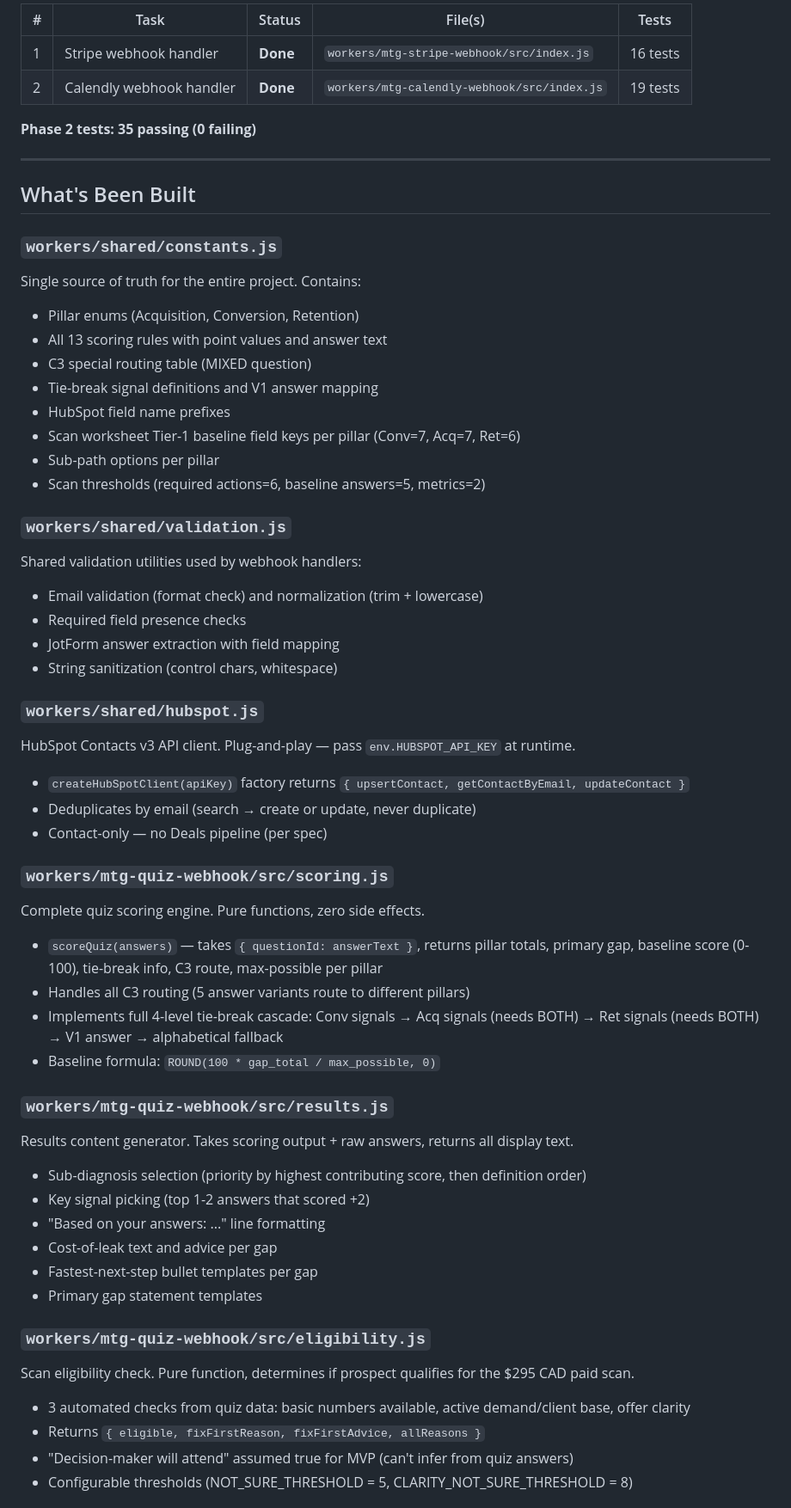
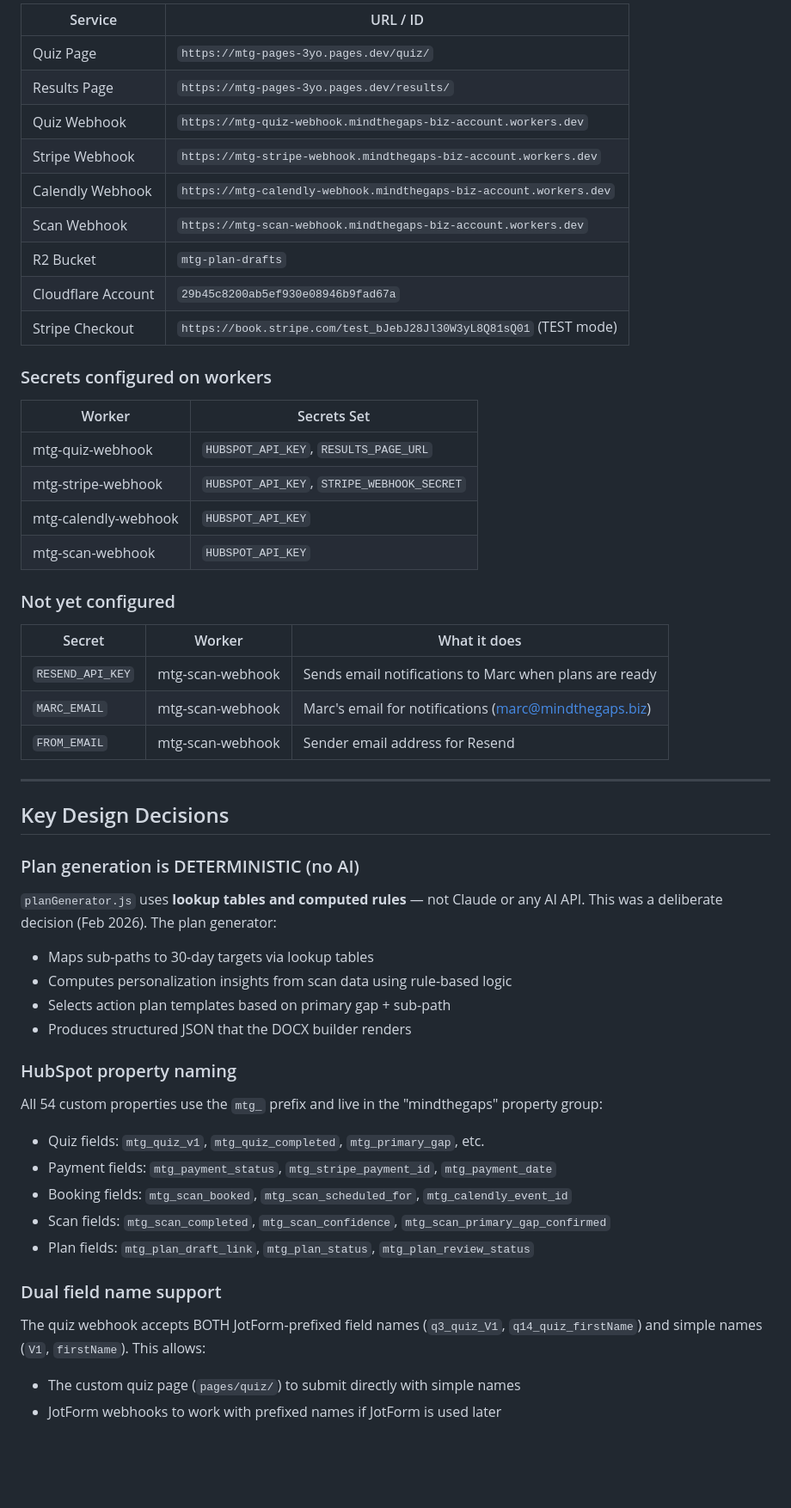
Before and after one commit to tylerFF/MindTheGaps, a Markdown page: README.md, the part around one of its changes. Shown at 86% size. GitHub-like rendering; blank space fills up the shorter version.

```diff
--- a/README.md
+++ b/README.md
@@ -55,59 +157,57 @@ Tyler and Jesse working for Marc on MindTheGaps, where we can house all the file
 
-| # | Task | Status | File(s) | Tests |
-|---|------|--------|---------|-------|
-| 1 | Stripe webhook handler | **Done** | `workers/mtg-stripe-webhook/src/index.js` | 16 tests |
-| 2 | Calendly webhook handler | **Done** | `workers/mtg-calendly-webhook/src/index.js` | 19 tests |
+| Service | URL / ID |
+|---------|----------|
+| Quiz Page | `https://mtg-pages-3yo.pages.dev/quiz/` |
+| Results Page | `https://mtg-pages-3yo.pages.dev/results/` |
+| Quiz Webhook | `https://mtg-quiz-webhook.mindthegaps-biz-account.workers.dev` |
+| Stripe Webhook | `https://mtg-stripe-webhook.mindthegaps-biz-account.workers.dev` |
+| Calendly Webhook | `https://mtg-calendly-webhook.mindthegaps-biz-account.workers.dev` |
+| Scan Webhook | `https://mtg-scan-webhook.mindthegaps-biz-account.workers.dev` |
+| R2 Bucket | `mtg-plan-drafts` |
+| Cloudflare Account | `29b45c8200ab5ef930e08946b9fad67a` |
+| Stripe Checkout | `https://book.stripe.com/test_bJebJ28Jl30W3yL8Q81sQ01` (TEST mode) |
 
-**Phase 2 tests: 35 passing (0 failing)**
+### Secrets configured on workers
+
+| Worker | Secrets Set |
+|--------|------------|
+| mtg-quiz-webhook | `HUBSPOT_API_KEY`, `RESULTS_PAGE_URL` |
+| mtg-stripe-webhook | `HUBSPOT_API_KEY`, `STRIPE_WEBHOOK_SECRET` |
+| mtg-calendly-webhook | `HUBSPOT_API_KEY` |
+| mtg-scan-webhook | `HUBSPOT_API_KEY` |
+
+### Not yet configured
+
+| Secret | Worker | What it does |
+|--------|--------|-------------|
+| `RESEND_API_KEY` | mtg-scan-webhook | Sends email notifications to Marc when plans are ready |
+| `MARC_EMAIL` | mtg-scan-webhook | Marc's email for notifications (marc@mindthegaps.biz) |
+| `FROM_EMAIL` | mtg-scan-webhook | Sender email address for Resend |
 
 ---
 
-## What's Been Built
+## Key Design Decisions
 
-### `workers/shared/constants.js`
-Single source of truth for the entire project. Contains:
-- Pillar enums (Acquisition, Conversion, Retention)
-- All 13 scoring rules with point values and answer text
-- C3 special routing table (MIXED question)
-- Tie-break signal definitions and V1 answer mapping
-- HubSpot field name prefixes
-- Scan worksheet Tier-1 baseline field keys per pillar (Conv=7, Acq=7, Ret=6)
-- Sub-path options per pillar
-- Scan thresholds (required actions=6, baseline answers=5, metrics=2)
+### Plan generation is DETERMINISTIC (no AI)
 
-### `workers/shared/validation.js`
-Shared validation utilities used by webhook handlers:
-- Email validation (format check) and normalization (trim + lowercase)
-- Required field presence checks
-- JotForm answer extraction with field mapping
-- String sanitization (control chars, whitespace)
+`planGenerator.js` uses **lookup tables and computed rules** — not Claude or any AI API. This was a deliberate decision (Feb 2026). The plan generator:
+- Maps sub-paths to 30-day targets via lookup tables
+- Computes personalization insights from scan data using rule-based logic
+- Selects action plan templates based on primary gap + sub-path
+- Produces structured JSON that the DOCX builder renders
 
-### `workers/shared/hubspot.js`
-HubSpot Contacts v3 API client. Plug-and-play — pass `env.HUBSPOT_API_KEY` at runtime.
-- `createHubSpotClient(apiKey)` factory returns `{ upsertContact, getContactByEmail, updateContact }`
-- Deduplicates by email (search → create or update, never duplicate)
-- Contact-only — no Deals pipeline (per spec)
+### HubSpot property naming
 
-### `workers/mtg-quiz-webhook/src/scoring.js`
-Complete quiz scoring engine. Pure functions, zero side effects.
-- `scoreQuiz(answers)` — takes `{ questionId: answerText }`, returns pillar totals, primary gap, baseline score (0-100), tie-break info, C3 route, max-possible per pillar
-- Handles all C3 routing (5 answer variants route to different pillars)
-- Implements full 4-level tie-break cascade: Conv signals → Acq signals (needs BOTH) → Ret signals (needs BOTH) → V1 answer → alphabetical fallback
-- Baseline formula: `ROUND(100 * gap_total / max_possible, 0)`
+All 54 custom properties use the `mtg_` prefix and live in the "mindthegaps" property group:
+- Quiz fields: `mtg_quiz_v1`, `mtg_quiz_completed`, `mtg_primary_gap`, etc.
+- Payment fields: `mtg_payment_status`, `mtg_stripe_payment_id`, `mtg_payment_date`
+- Booking fields: `mtg_scan_booked`, `mtg_scan_scheduled_for`, `mtg_calendly_event_id`
+- Scan fields: `mtg_scan_completed`, `mtg_scan_confidence`, `mtg_scan_primary_gap_confirmed`
+- Plan fields: `mtg_plan_draft_link`, `mtg_plan_status`, `mtg_plan_review_status`
 
-### `workers/mtg-quiz-webhook/src/results.js`
-Results content generator. Takes scoring output + raw answers, returns all display text.
-- Sub-diagnosis selection (priority by highest contributing score, then definition order)
-- Key signal picking (top 1-2 answers that scored +2)
-- "Based on your answers: ..." line formatting
-- Cost-of-leak text and advice per gap
-- Fastest-next-step bullet templates per gap
-- Primary gap statement templates
+### Dual field name support
 
-### `workers/mtg-quiz-webhook/src/eligibility.js`
-Scan eligibility check. Pure function, determines if prospect qualifies for the $295 CAD paid scan.
-- 3 automated checks from quiz data: basic numbers available, active demand/client base, offer clarity
-- Returns `{ eligible, fixFirstReason, fixFirstAdvice, allReasons }`
-- "Decision-maker will attend" assumed true for MVP (can't infer from quiz answers)
-- Configurable thresholds (NOT_SURE_THRESHOLD = 5, CLARITY_NOT_SURE_THRESHOLD = 8)
+The quiz webhook accepts BOTH JotForm-prefixed field names (`q3_quiz_V1`, `q14_quiz_firstName`) and simple names (`V1`, `firstName`). This allows:
+- The custom quiz page (`pages/quiz/`) to submit directly with simple names
+- JotForm webhooks to work with prefixed names if JotForm is used later
 
```
Also changed, not shown: other parts of README.md (+371 -206 lines).
